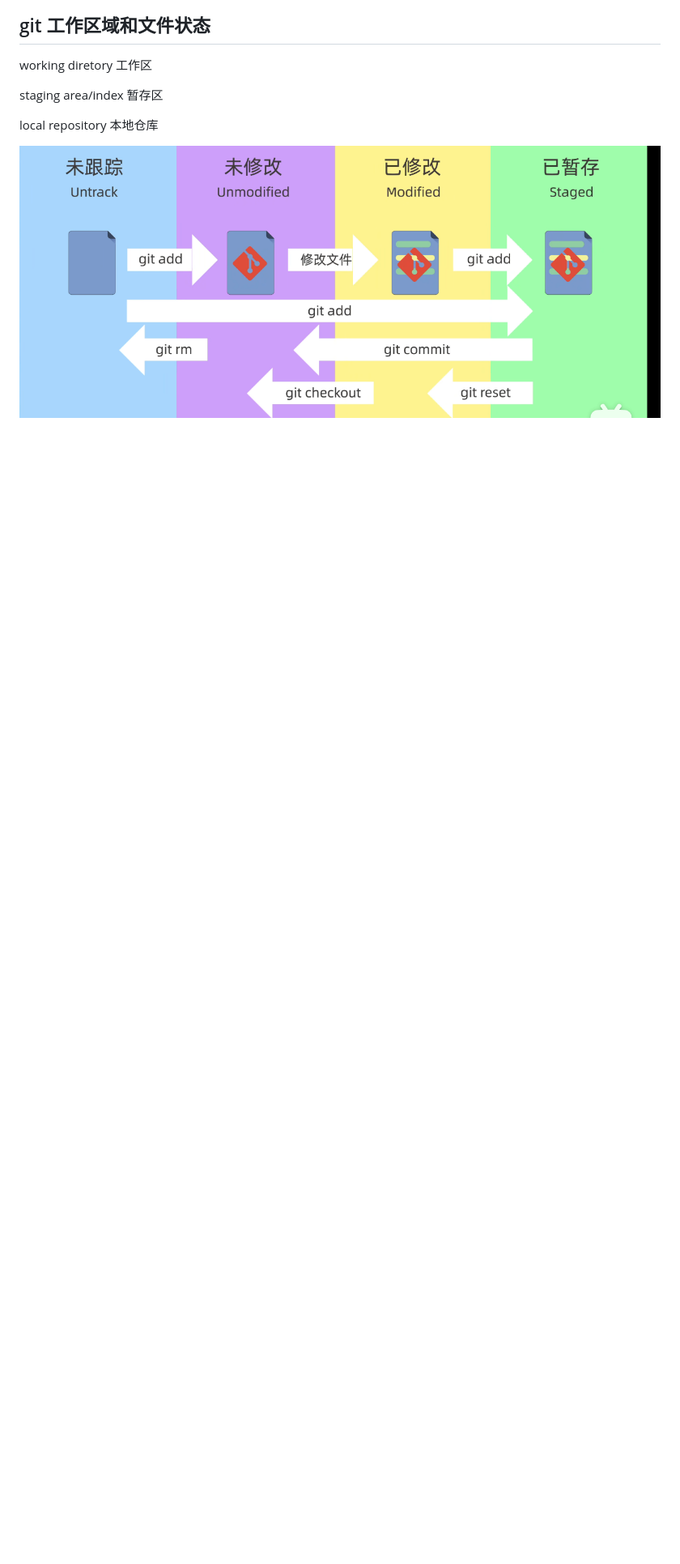
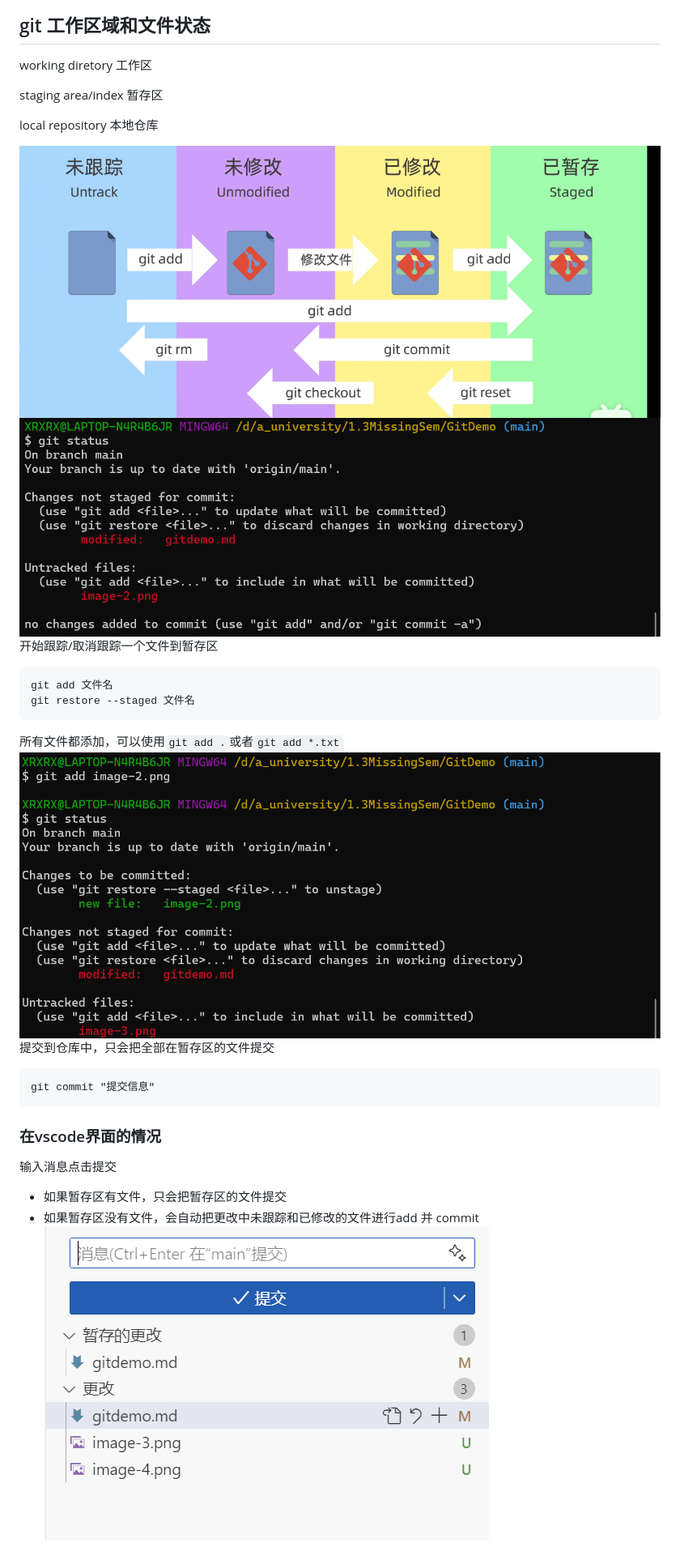
Before and after one commit to sunnyxrxrx/GitDemo, a Markdown page: gitdemo.md, the part around the change. Shown: that part at 81% size. Drawn GitHub-style; pictures changed too: image-3.png (added), image-4.png (added), image-5.png (added); blank space fills up the shorter version.

````diff
--- a/gitdemo.md
+++ b/gitdemo.md
@@ -20,3 +20,20 @@ staging area/index 暂存区
 local repository 本地仓库
 
 ![alt text](image-2.png)
+![alt text](image-3.png)
+开始跟踪/取消跟踪一个文件到暂存区
+```
+git add 文件名
+git restore --staged 文件名
+```
+所有文件都添加，可以使用``git add .``或者``git add *.txt``
+![alt text](image-4.png)
+提交到仓库中，只会把全部在暂存区的文件提交
+```
+git commit "提交信息"
+```
+### 在vscode界面的情况
+输入消息点击提交
+- 如果暂存区有文件，只会把暂存区的文件提交
+- 如果暂存区没有文件，会自动把更改中未跟踪和已修改的文件进行add 并 commit
+![alt text](image-5.png)
````
